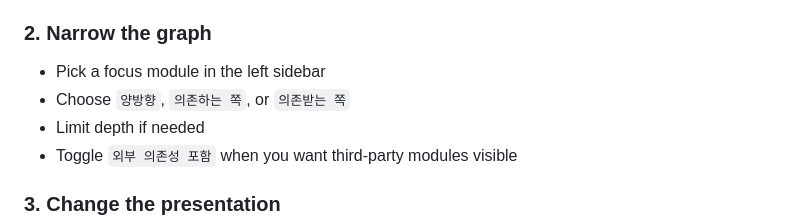
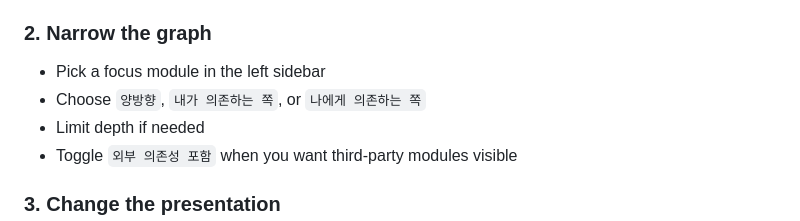
Before and after one commit to leejungyeob/TuistSpider, a Markdown page: README.md, the part around the change. Rendered like a GitHub page.

```diff
--- a/README.md
+++ b/README.md
@@ -125,7 +125,7 @@ Build a release ZIP:
 ### 2. Narrow the graph
 
 - Pick a focus module in the left sidebar
-- Choose `양방향`, `의존하는 쪽`, or `의존받는 쪽`
+- Choose `양방향`, `내가 의존하는 쪽`, or `나에게 의존하는 쪽`
 - Limit depth if needed
 - Toggle `외부 의존성 포함` when you want third-party modules visible
 
```
Also changed, not shown: README.ko.md (+1 -1 lines).
